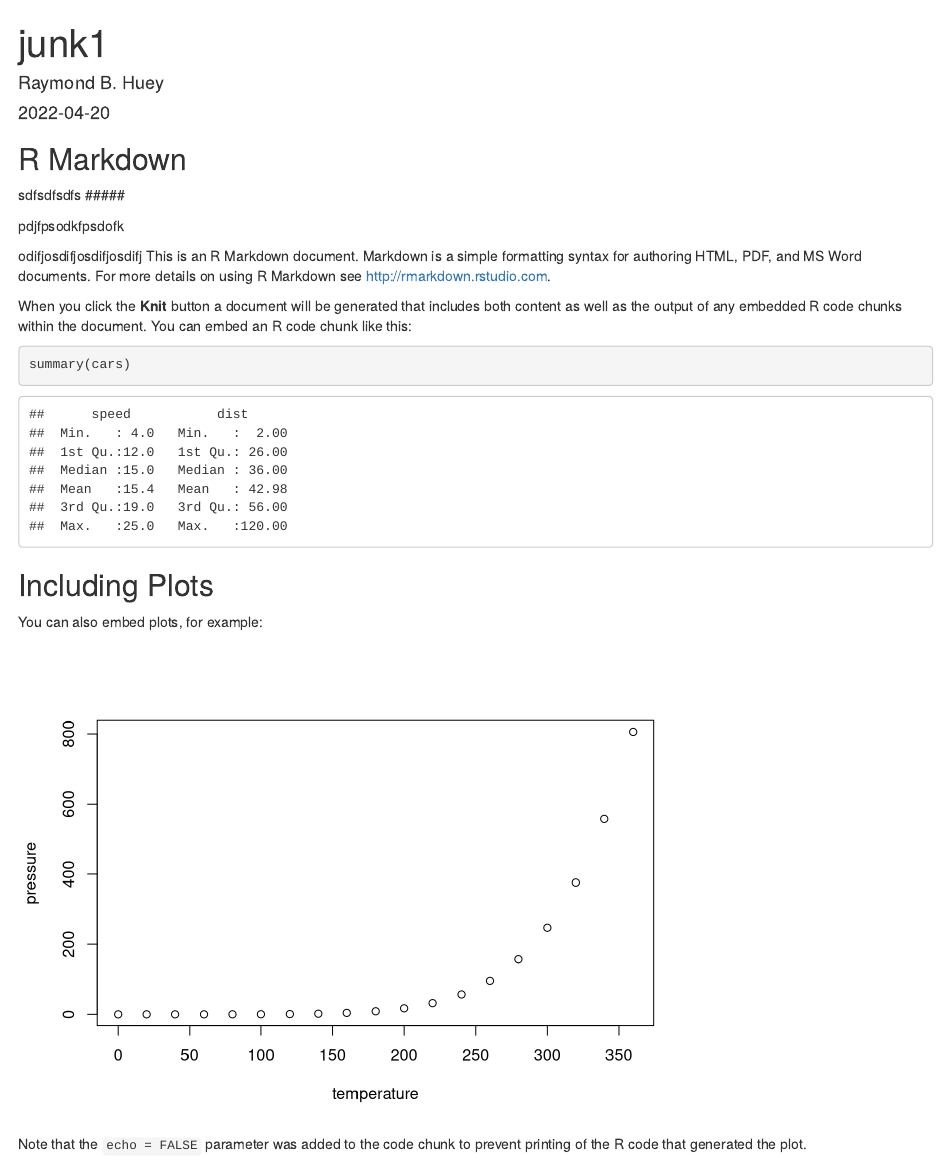
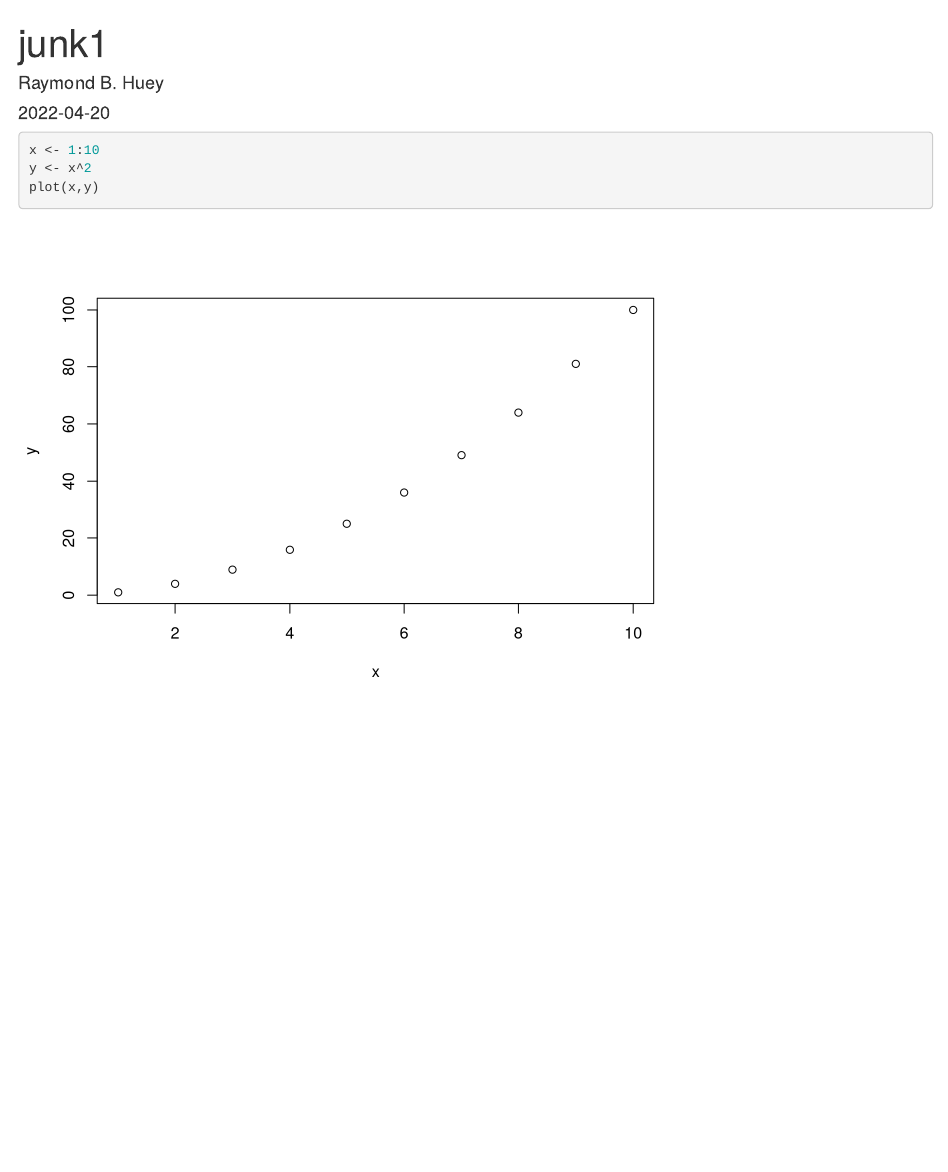
Before and after one commit to hueyrb/my-repo, an R Markdown document (junk1.Rmd): the page in a window 1100 px wide, from its top. Rendered offline with R 4.5, knitr and Pandoc, with nearby package versions.

Commit message:
put your stamp2

````diff
--- a/junk1.Rmd
+++ b/junk1.Rmd
@@ -10,28 +10,8 @@
 ```{r setup, include=FALSE}
 knitr::opts_chunk$set(echo = TRUE)
 ```
-
-## R Markdown
-sdfsdfsdfs
-#####
-
-pdjfpsodkfpsdofk
-
-odifjosdifjosdifjosdifj
-This is an R Markdown document. Markdown is a simple formatting syntax for authoring HTML, PDF, and MS Word documents. For more details on using R Markdown see <http://rmarkdown.rstudio.com>.
-
-When you click the **Knit** button a document will be generated that includes both content as well as the output of any embedded R code chunks within the document. You can embed an R code chunk like this:
-
-```{r cars}
-summary(cars)
+```{r}
+x <- 1:10
+y <- x^2
+plot(x,y)
 ```
-
-## Including Plots
-
-You can also embed plots, for example:
-
-```{r pressure, echo=FALSE}
-plot(pressure)
-```
-
-Note that the `echo = FALSE` parameter was added to the code chunk to prevent printing of the R code that generated the plot.
````
